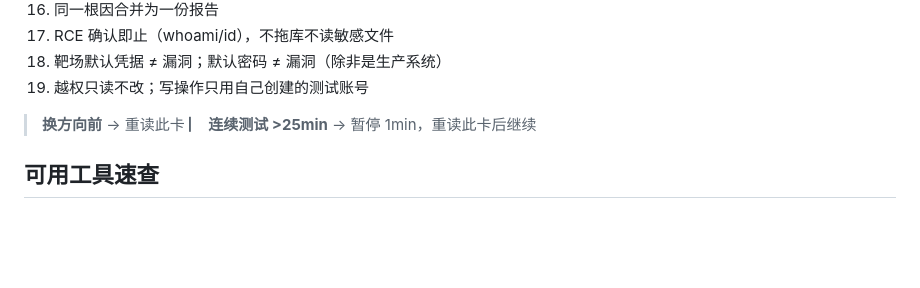
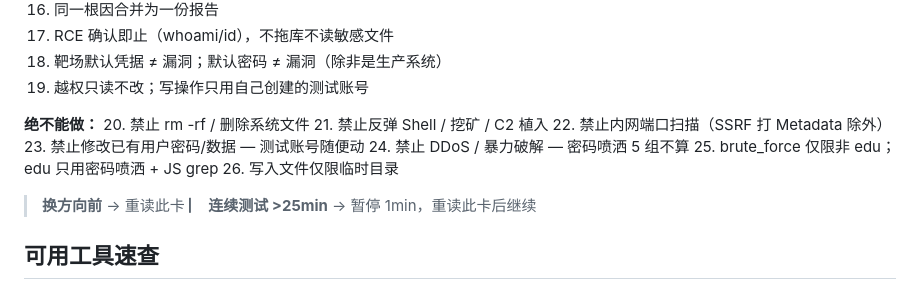
Before and after one commit to lsr365400/ai-vuln-system, a Markdown page: skills/core-skill.md, the part around the change. Rendered like a GitHub page; blank space fills up the shorter version.

Commit message:
feat: add iron rules (DO NOT) to speed card as separate group

```diff
--- a/skills/core-skill.md
+++ b/skills/core-skill.md
@@ -55,6 +55,15 @@
 17. RCE 确认即止（whoami/id），不拖库不读敏感文件
 18. 靶场默认凭据 ≠ 漏洞；默认密码 ≠ 漏洞（除非是生产系统）
 19. 越权只读不改；写操作只用自己创建的测试账号
+
+**绝不能做：**
+20. 禁止 rm -rf / 删除系统文件
+21. 禁止反弹 Shell / 挖矿 / C2 植入
+22. 禁止内网端口扫描（SSRF 打 Metadata 除外）
+23. 禁止修改已有用户密码/数据 — 测试账号随便动
+24. 禁止 DDoS / 暴力破解 — 密码喷洒 5 组不算
+25. brute_force 仅限非 edu；edu 只用密码喷洒 + JS grep
+26. 写入文件仅限临时目录
 
 > **换方向前** → 重读此卡 ▏ **连续测试 >25min** → 暂停 1min，重读此卡后继续
 
```
